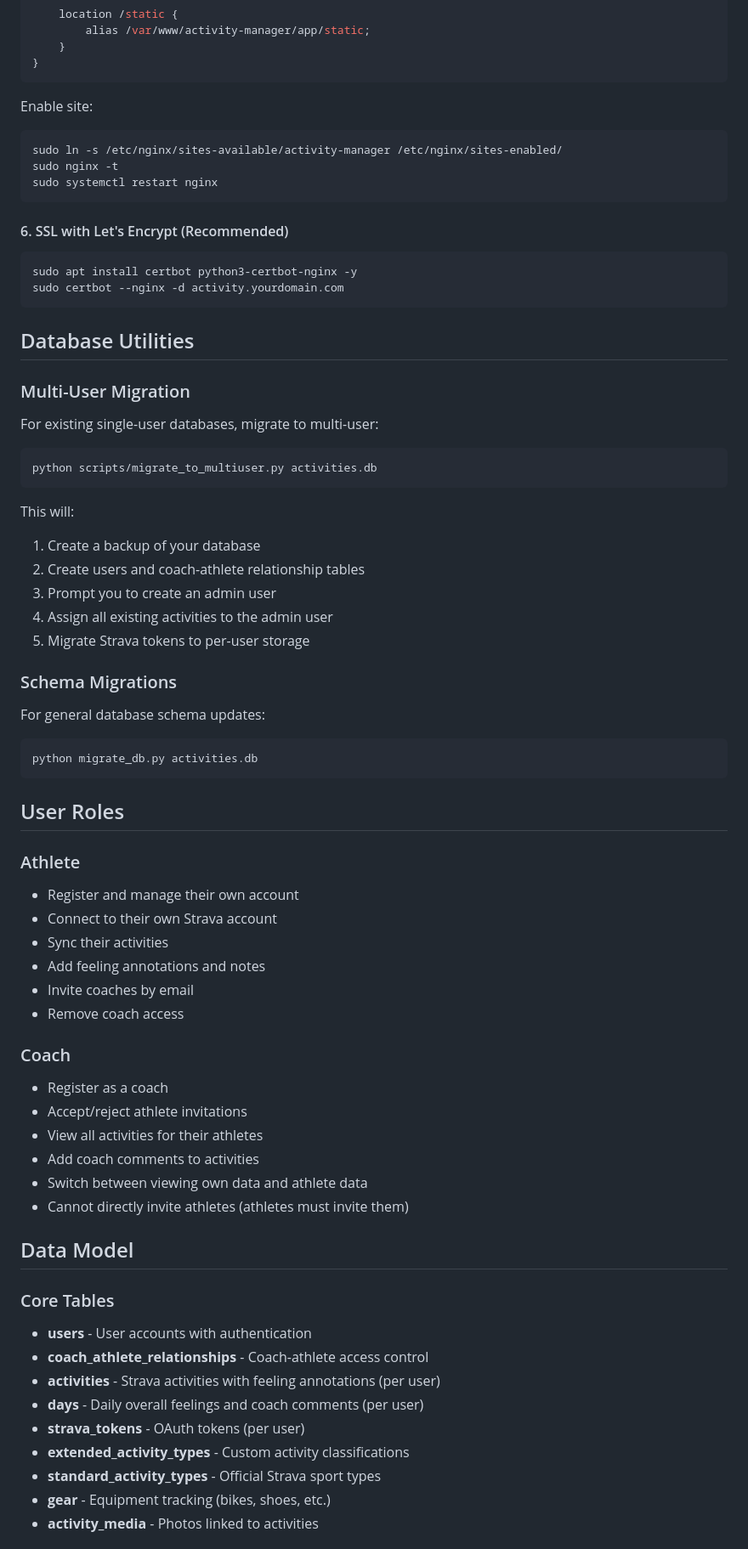
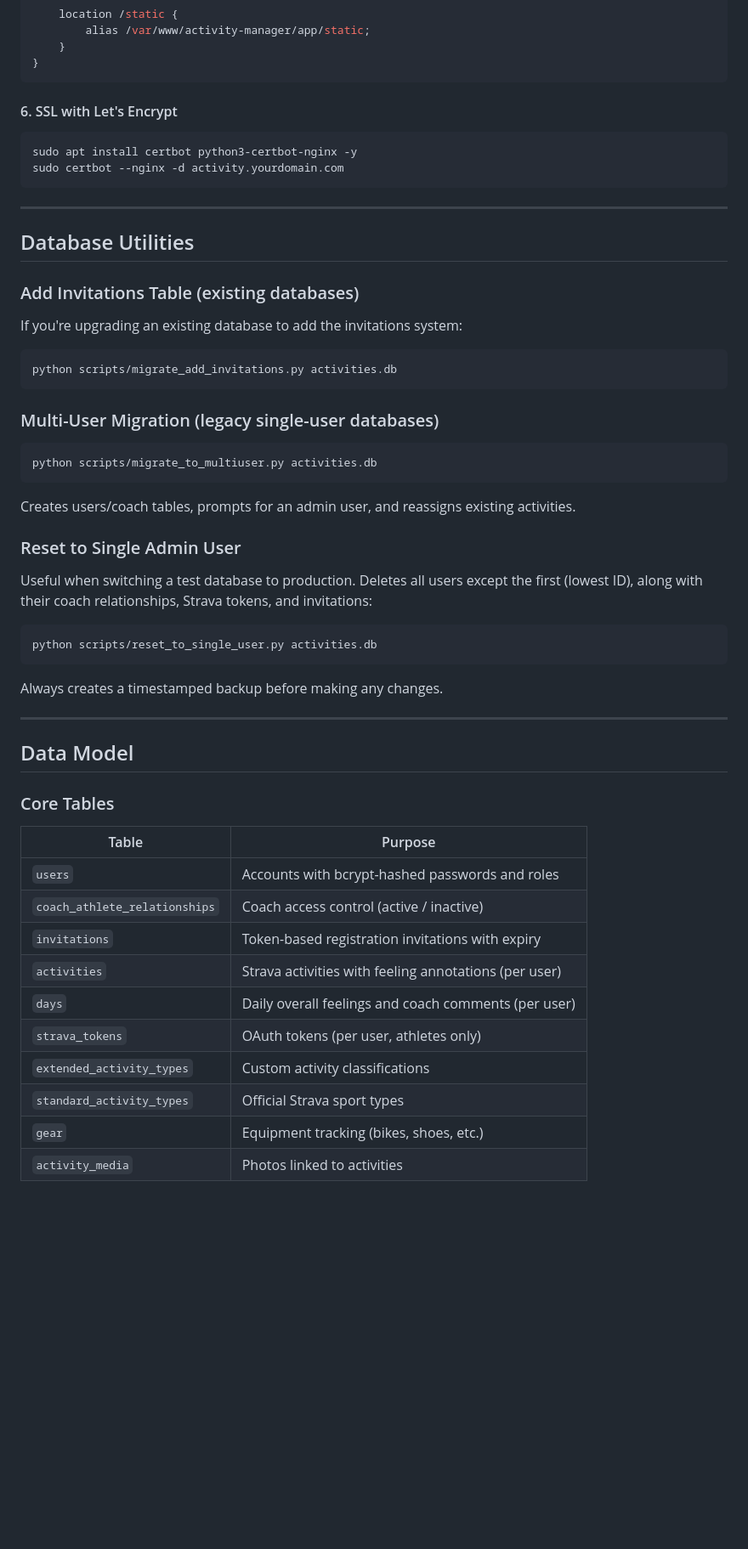
Before and after one commit to benniblau/activity-manager, a Markdown page: README.md, the part around one of its changes. Shown at 85% size. Drawn GitHub-style; blank space fills up the shorter version.

````diff
--- a/README.md
+++ b/README.md
@@ -273,75 +268,59 @@ server {
 }
 ```
 
-Enable site:
-
-```bash
-sudo ln -s /etc/nginx/sites-available/activity-manager /etc/nginx/sites-enabled/
-sudo nginx -t
-sudo systemctl restart nginx
-```
-
-#### 6. SSL with Let's Encrypt (Recommended)
+#### 6. SSL with Let's Encrypt
 
 ```bash
 sudo apt install certbot python3-certbot-nginx -y
 sudo certbot --nginx -d activity.yourdomain.com
 ```
 
+---
+
 ## Database Utilities
 
-### Multi-User Migration
+### Add Invitations Table (existing databases)
 
-For existing single-user databases, migrate to multi-user:
+If you're upgrading an existing database to add the invitations system:
+
+```bash
+python scripts/migrate_add_invitations.py activities.db
+```
+
+### Multi-User Migration (legacy single-user databases)
 
 ```bash
 python scripts/migrate_to_multiuser.py activities.db
 ```
 
-This will:
-1. Create a backup of your database
-2. Create users and coach-athlete relationship tables
-3. Prompt you to create an admin user
-4. Assign all existing activities to the admin user
-5. Migrate Strava tokens to per-user storage
+Creates users/coach tables, prompts for an admin user, and reassigns existing activities.
 
-### Schema Migrations
+### Reset to Single Admin User
 
-For general database schema updates:
+Useful when switching a test database to production. Deletes all users except the first (lowest ID), along with their coach relationships, Strava tokens, and invitations:
 
 ```bash
-python migrate_db.py activities.db
+python scripts/reset_to_single_user.py activities.db
 ```
 
-## User Roles
+Always creates a timestamped backup before making any changes.
 
-### Athlete
-- Register and manage their own account
-- Connect to their own Strava account
-- Sync their activities
-- Add feeling annotations and notes
-- Invite coaches by email
-- Remove coach access
-
-### Coach
-- Register as a coach
-- Accept/reject athlete invitations
-- View all activities for their athletes
-- Add coach comments to activities
-- Switch between viewing own data and athlete data
-- Cannot directly invite athletes (athletes must invite them)
+---
 
 ## Data Model
 
 ### Core Tables
 
-- **users** - User accounts with authentication
-- **coach_athlete_relationships** - Coach-athlete access control
-- **activities** - Strava activities with feeling annotations (per user)
-- **days** - Daily overall feelings and coach comments (per user)
-- **strava_tokens** - OAuth tokens (per user)
-- **extended_activity_types** - Custom activity classifications
-- **standard_activity_types** - Official Strava sport types
-- **gear** - Equipment tracking (bikes, shoes, etc.)
-- **activity_media** - Photos linked to activities
+| Table | Purpose |
+|---|---|
+| `users` | Accounts with bcrypt-hashed passwords and roles |
+| `coach_athlete_relationships` | Coach access control (active / inactive) |
+| `invitations` | Token-based registration invitations with expiry |
+| `activities` | Strava activities with feeling annotations (per user) |
+| `days` | Daily overall feelings and coach comments (per user) |
+| `strava_tokens` | OAuth tokens (per user, athletes only) |
+| `extended_activity_types` | Custom activity classifications |
+| `standard_activity_types` | Official Strava sport types |
+| `gear` | Equipment tracking (bikes, shoes, etc.) |
+| `activity_media` | Photos linked to activities |
 
````
Also changed, not shown: other parts of README.md (+144 -186 lines).
